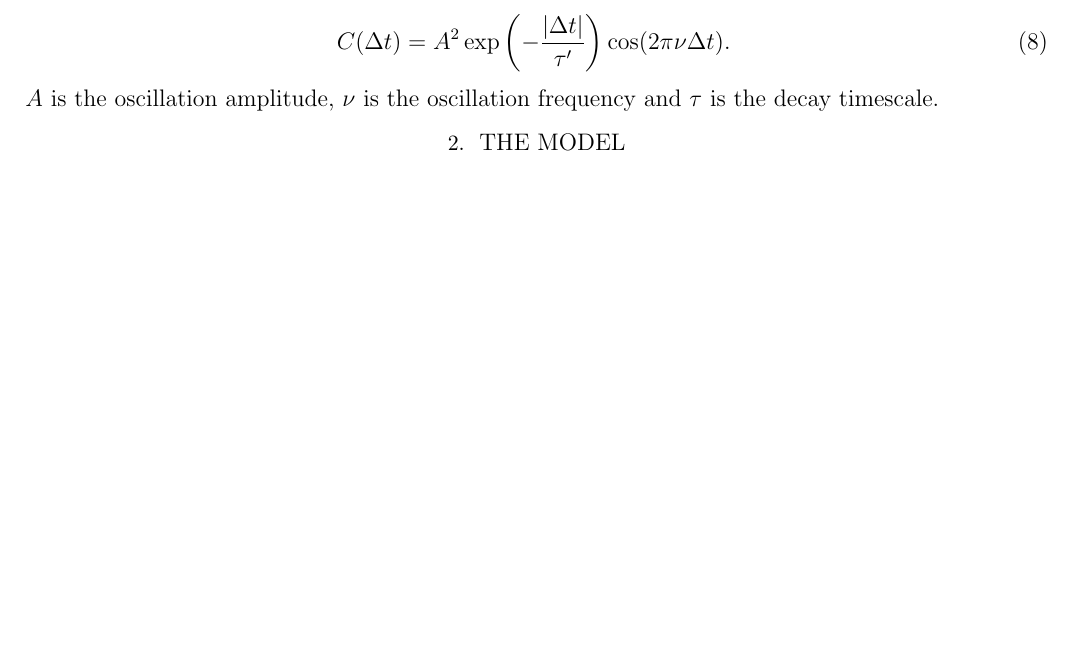
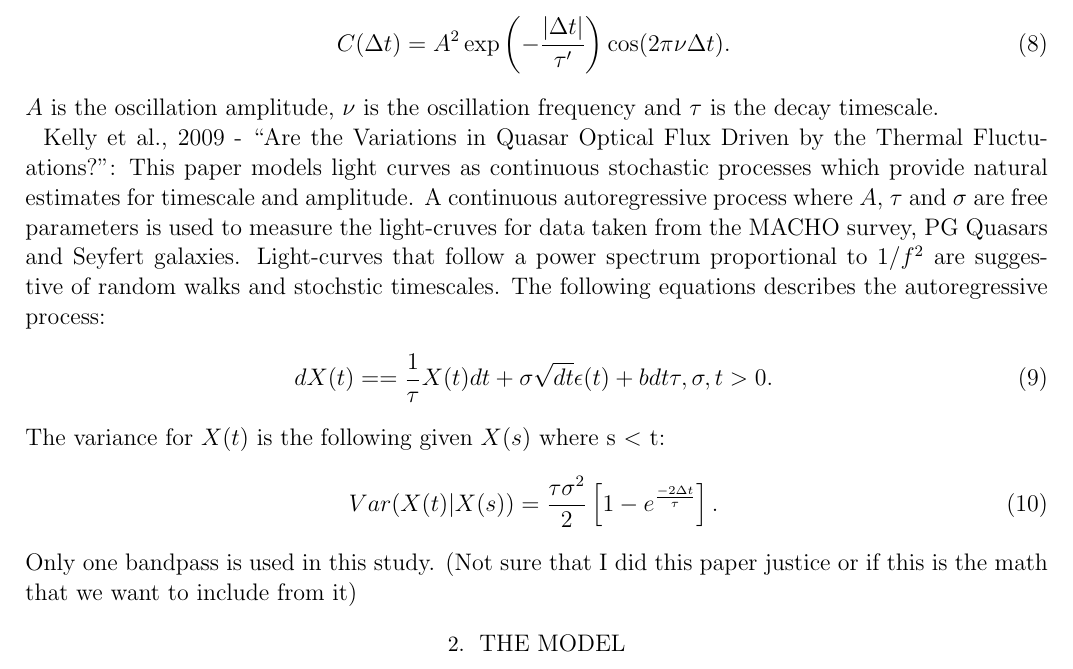
Before and after one commit to mykytyn/QuasarVariability, a LaTeX paper (documents/qv.tex): part of page 3 of 6, cut so that both start at the same text, the shorter picture padded with empty space. Compiled offline with pdfLaTeX; an older LaTeX class or package is replaced by its successor.

Commit message:
mediocre Kelly summary

```diff
--- a/documents/qv.tex
+++ b/documents/qv.tex
@@ -157,6 +157,16 @@ C(\Delta t)= A^2 \exp \left( -\frac{|\Delta t|}{\tau'}\right ) \cos (2
 $A$ is the oscillation amplitude, $\nu$ is the oscillation frequency
 and $\tau$ is the decay timescale.
 
+Kelly et al., 2009 - ``Are the Variations in Quasar Optical Flux Driven by the Thermal Fluctuations?'':
+This paper models light curves as continuous stochastic processes which provide natural estimates for timescale and amplitude. A continuous autoregressive process where $A$, $\tau$ and $\sigma$ are free parameters is used to measure the light-cruves for data taken from the MACHO survey, PG Quasars and Seyfert galaxies. Light-curves that follow a power spectrum proportional to $1/f^2$ are suggestive of random walks and stochstic timescales. The following equations describes the autoregressive process:
+\begin{eqnarray}
+dX(t)==\frac{1}{\tau}X(t)dt + \sigma\sqrt{dt}\epsilon(t)+bdt \tau,\sigma,t > 0.
+\end{eqnarray}
+The variance for $X(t)$ is the following given $X(s)$ where s $<$ t:
+\begin{eqnarray}
+Var(X(t)|X(s))=\frac{\tau \sigma^2}{2}\left [ 1-e^\frac{-2\Delta t}{\tau}\right].
+\end{eqnarray}
+Only one bandpass is used in this study. (Not sure that I did this paper justice or if this is the math that we want to include from it)
 
 \section{The model}
 
```
